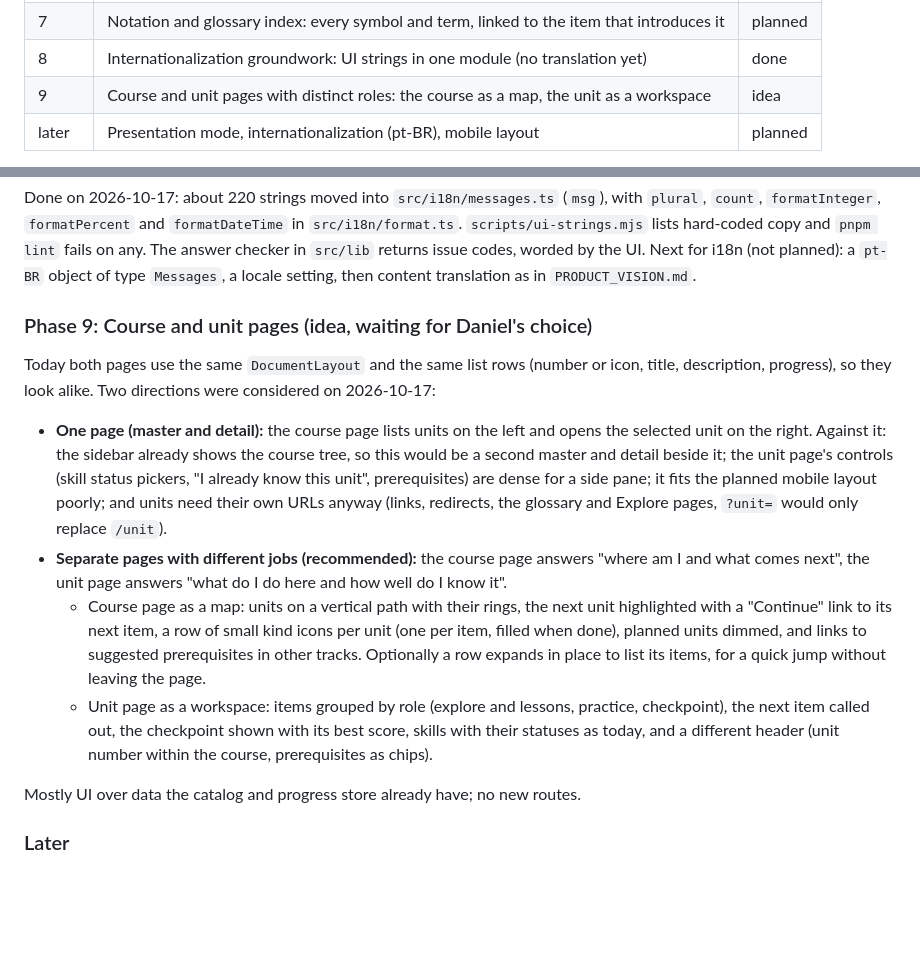
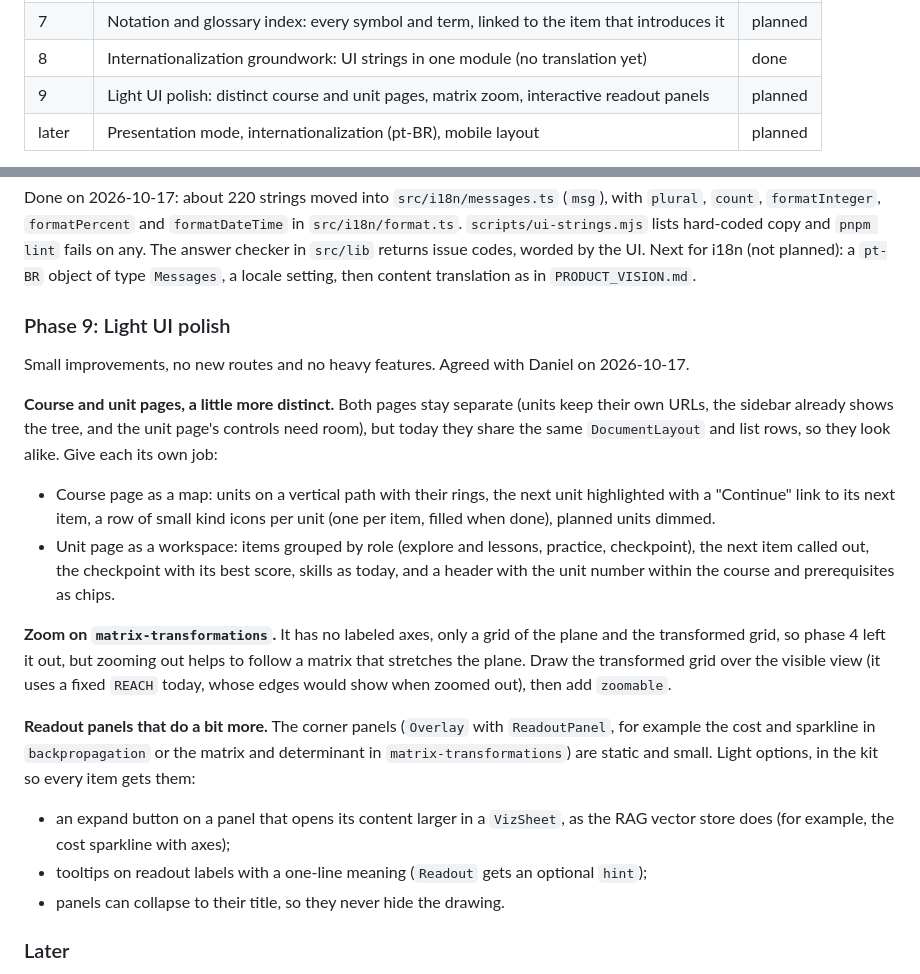
Before and after one commit to daniekans/lumen, a Markdown page: docs/ROADMAP.md, 2 parts joined by grey strips. Drawn GitHub-style; blank space fills up the shorter version.

Commit message:
docs: scope phase 9 as light UI polish

```diff
--- a/docs/ROADMAP.md
+++ b/docs/ROADMAP.md
@@ -20,7 +20,7 @@ awaiting feedback), `done`.
 | 6     | Code lessons: the math of an item as real code (NumPy, SymPy, Spark, ML libraries)        | idea    |
 | 7     | Notation and glossary index: every symbol and term, linked to the item that introduces it | planned |
 | 8     | Internationalization groundwork: UI strings in one module (no translation yet)            | done    |
-| 9     | Course and unit pages with distinct roles: the course as a map, the unit as a workspace   | idea    |
+| 9     | Light UI polish: distinct course and unit pages, matrix zoom, interactive readout panels  | planned |
 | later | Presentation mode, internationalization (pt-BR), mobile layout                            | planned |
 
 Phase numbers are labels, not an order. A phase starts when the content needs it: 3D (phase 5)
@@ -158,30 +158,34 @@ Done on 2026-10-17: about 220 strings moved into `src/i18n/messages.ts` (`msg`),
 in `src/lib` returns issue codes, worded by the UI. Next for i18n (not planned): a `pt-BR` object
 of type `Messages`, a locale setting, then content translation as in `PRODUCT_VISION.md`.
 
-### Phase 9: Course and unit pages (idea, waiting for Daniel's choice)
+### Phase 9: Light UI polish
 
-Today both pages use the same `DocumentLayout` and the same list rows (number or icon, title,
-description, progress), so they look alike. Two directions were considered on 2026-10-17:
+Small improvements, no new routes and no heavy features. Agreed with Daniel on 2026-10-17.
 
-- **One page (master and detail):** the course page lists units on the left and opens the
-  selected unit on the right. Against it: the sidebar already shows the course tree, so this
-  would be a second master and detail beside it; the unit page's controls (skill status pickers,
-  "I already know this unit", prerequisites) are dense for a side pane; it fits the planned mobile
-  layout poorly; and units need their own URLs anyway (links, redirects, the glossary and Explore
-  pages, `?unit=` would only replace `/unit`).
-- **Separate pages with different jobs (recommended):** the course page answers "where am I and
-  what comes next", the unit page answers "what do I do here and how well do I know it".
-  - Course page as a map: units on a vertical path with their rings, the next unit highlighted
-    with a "Continue" link to its next item, a row of small kind icons per unit (one per item,
-    filled when done), planned units dimmed, and links to suggested prerequisites in other
-    tracks. Optionally a row expands in place to list its items, for a quick jump without
-    leaving the page.
-  - Unit page as a workspace: items grouped by role (explore and lessons, practice, checkpoint),
-    the next item called out, the checkpoint shown with its best score, skills with their
-    statuses as today, and a different header (unit number within the course, prerequisites as
-    chips).
+**Course and unit pages, a little more distinct.** Both pages stay separate (units keep their
+own URLs, the sidebar already shows the tree, and the unit page's controls need room), but today
+they share the same `DocumentLayout` and list rows, so they look alike. Give each its own job:
 
-Mostly UI over data the catalog and progress store already have; no new routes.
+- Course page as a map: units on a vertical path with their rings, the next unit highlighted with
+  a "Continue" link to its next item, a row of small kind icons per unit (one per item, filled
+  when done), planned units dimmed.
+- Unit page as a workspace: items grouped by role (explore and lessons, practice, checkpoint), the
+  next item called out, the checkpoint with its best score, skills as today, and a header with the
+  unit number within the course and prerequisites as chips.
+
+**Zoom on `matrix-transformations`.** It has no labeled axes, only a grid of the plane and the
+transformed grid, so phase 4 left it out, but zooming out helps to follow a matrix that stretches
+the plane. Draw the transformed grid over the visible view (it uses a fixed `REACH` today, whose
+edges would show when zoomed out), then add `zoomable`.
+
+**Readout panels that do a bit more.** The corner panels (`Overlay` with `ReadoutPanel`, for
+example the cost and sparkline in `backpropagation` or the matrix and determinant in
+`matrix-transformations`) are static and small. Light options, in the kit so every item gets them:
+
+- an expand button on a panel that opens its content larger in a `VizSheet`, as the RAG vector
+  store does (for example, the cost sparkline with axes);
+- tooltips on readout labels with a one-line meaning (`Readout` gets an optional `hint`);
+- panels can collapse to their title, so they never hide the drawing.
 
 ### Later
 
```
